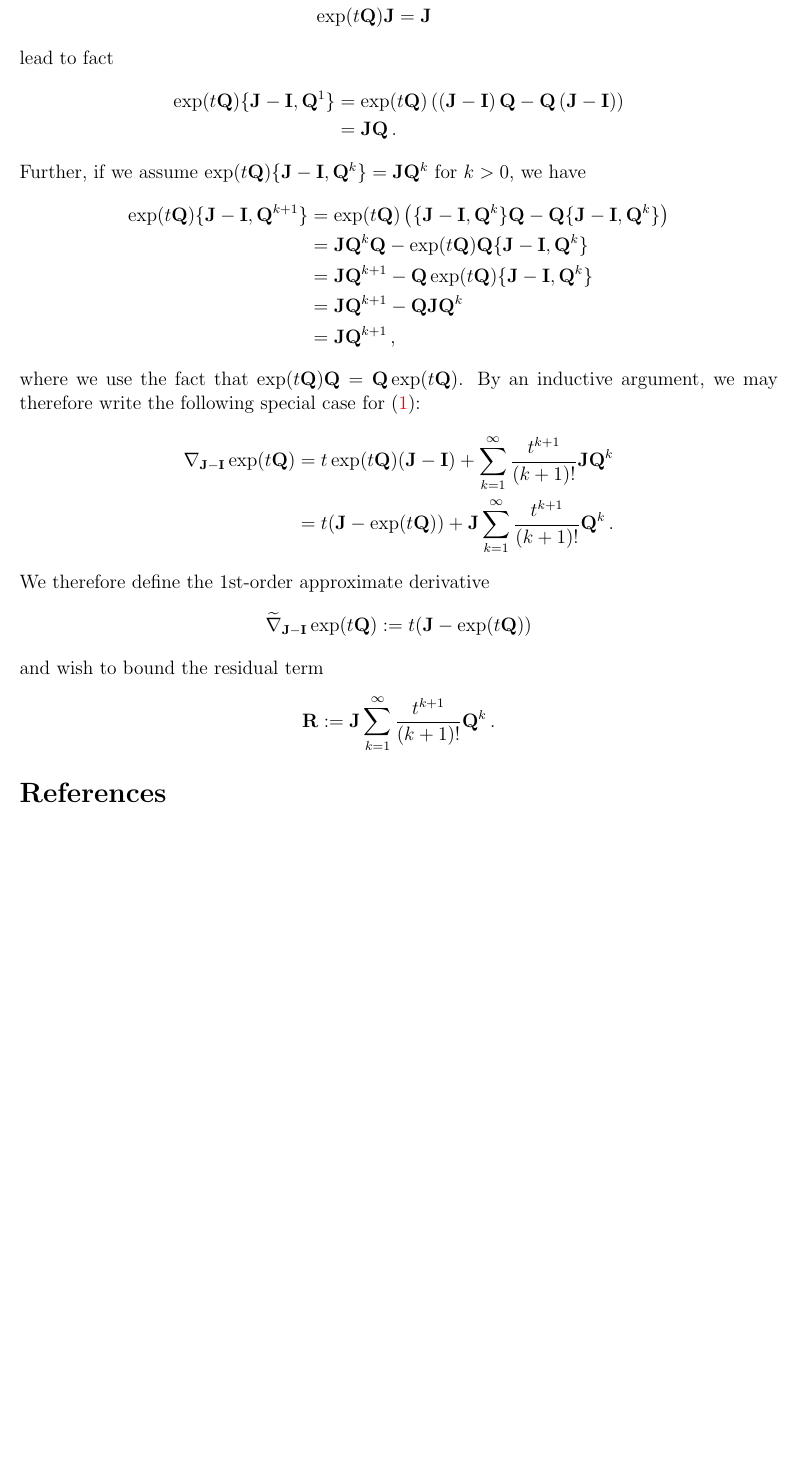
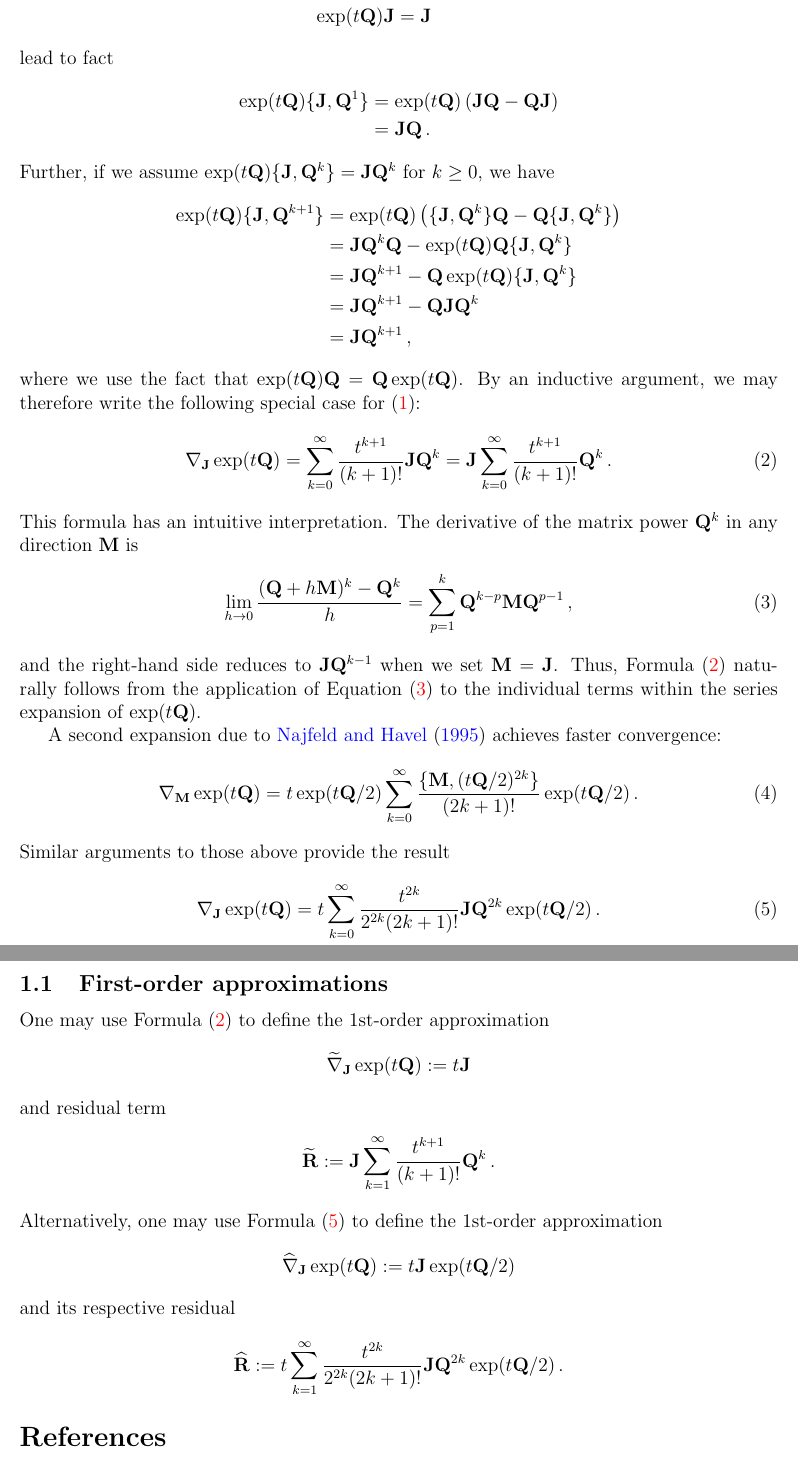
Before and after one commit to andrewjholbrook/expmDerivative, a LaTeX paper (main.tex): part of page 2 of 2 before the commit and two parts of pages 2 and 3 of 3 after it, the two joined at a grey line, cut so that both start at the same text, the shorter picture padded with empty space. Compiled offline with pdfLaTeX.

Commit message:
both approximations

```diff
--- a/main.tex
+++ b/main.tex
@@ -261,30 +249,55 @@ Letting $\Zero$ denote the zero matrix, the identities
 \end{align*}
 lead to fact
 \begin{align*}
- \exp(t\QQ)	\{\JJ - \II, \QQ^1\} &=  \exp(t\QQ)	\left( \left(\JJ - \II\right) \QQ - \QQ \left(\JJ - \II \right)   \right) \\
+ \exp(t\QQ)	\{\JJ , \QQ^1\} &=  \exp(t\QQ)	\left( \JJ  \QQ - \QQ \JJ     \right) \\
 &= \JJ \QQ \, .
 \end{align*}
-Further, if we assume $ \exp(t\QQ)	\{\JJ - \II, \QQ^{k}\} = \JJ\QQ^{k} $ for $k>0$, we have
+Further, if we assume $ \exp(t\QQ)	\{\JJ , \QQ^{k}\} = \JJ\QQ^{k} $ for $k\geq0$, we have
 \begin{align*}
- \exp(t\QQ)	\{\JJ - \II, \QQ^{k+1}\} &= \exp(t\QQ)  \left( 	\{\JJ - \II, \QQ^{k}\} \QQ - \QQ 	\{\JJ - \II, \QQ^{k}\} \right)  \\
- &= \JJ\QQ^{k} \QQ - \exp(t\QQ) \QQ 	\{\JJ - \II, \QQ^{k}\} \\
- &= \JJ\QQ^{k+1}  - \QQ \exp(t\QQ)  \{\JJ - \II, \QQ^{k}\} \\
+ \exp(t\QQ)	\{\JJ , \QQ^{k+1}\} &= \exp(t\QQ)  \left( 	\{\JJ , \QQ^{k}\} \QQ - \QQ 	\{\JJ , \QQ^{k}\} \right)  \\
+ &= \JJ\QQ^{k} \QQ - \exp(t\QQ) \QQ 	\{\JJ , \QQ^{k}\} \\
+ &= \JJ\QQ^{k+1}  - \QQ \exp(t\QQ)  \{\JJ , \QQ^{k}\} \\
  &= \JJ\QQ^{k+1} - \QQ \JJ \QQ^k \\
  &= \JJ \QQ^{k+1} \, ,
 \end{align*}
 where we use the fact that $\exp(t\QQ) \QQ = \QQ \exp(t\QQ)$. By an inductive argument, we may therefore write the following special case for $\eqref{eq:deriv}$:
+\begin{align}\label{eq:deriv2}
+	\nabla_{\JJ} \exp(t \QQ)  &=  \sum_{k=0}^\infty \frac{t^{k+1}}{(k+1)!} \JJ \QQ^k  = \JJ  \sum_{k=0}^\infty \frac{t^{k+1}}{(k+1)!}  \QQ^k \, .
+\end{align}
+This formula has an intuitive interpretation.   The derivative of the matrix power $\QQ^k$ in any direction $\MM$ is
+\begin{align}\label{eq:power}
+	\lim_{h\rightarrow 0}  \frac{(\QQ+h\MM)^k - \QQ^k }{h} = \sum_{p=1}^k  \QQ^{k-p} \MM \QQ^{p-1} \, ,
+\end{align}
+and the right-hand side reduces to $\JJ\QQ^{k-1}$ when we set $\MM=\JJ$.  Thus, Formula \eqref{eq:deriv2} naturally follows from the application of Equation \eqref{eq:power} to the individual terms within the series expansion of $\exp(t\QQ)$.
+
+A second expansion due to \citet{najfeld1995derivatives} achieves faster convergence:
+\begin{align}
+	\nabla_{\MM} \exp(t\QQ)  =  t\exp(t\QQ/2)  \sum_{k=0}^\infty \frac{\{\MM,(t\QQ/2)^{2k}\} }{(2k+1)!} \exp(t\QQ/2) \, .
+\end{align}
+Similar arguments to those above provide the result
+\begin{align}\label{eq:deriv3}
+	\nabla_{\JJ} \exp(t\QQ)  =  t \sum_{k=0}^\infty  \frac{t^{2k}}{2^{2k}(2k+1)!} \JJ\QQ^{2k}\exp(t\QQ/2) \, .
+\end{align}
+
+\subsection{First-order approximations}
+
+One may use Formula \eqref{eq:deriv2} to define the 1st-order approximation
 \begin{align*}
-	\nabla_{\JJ-\II} \exp(t \QQ)  &=t \exp(t\QQ)  (\JJ-\II) + \sum_{k=1}^\infty \frac{t^{k+1}}{(k+1)!} \JJ \QQ^k \\
-	&= t (\JJ - \exp(t\QQ)) + \JJ \sum_{k=1}^\infty \frac{t^{k+1}}{(k+1)!}  \QQ^k \, .
+		\widetilde{\nabla}_{\JJ} \exp(t \QQ)  :=  t \JJ
 \end{align*}
-We therefore define the 1st-order approximate derivative
+and residual term
 \begin{align*}
-		\widetilde{\nabla}_{\JJ-\II} \exp(t \QQ)  :=  t (\JJ - \exp(t\QQ))
+	\widetilde{\RR} := \JJ \sum_{k=1}^\infty \frac{t^{k+1}}{(k+1)!}  \QQ^k \, .
 \end{align*}
-and wish to bound the residual term
+Alternatively, one may use Formula  \eqref{eq:deriv3} to define the 1st-order approximation
 \begin{align*}
-	\RR := \JJ \sum_{k=1}^\infty \frac{t^{k+1}}{(k+1)!}  \QQ^k \, .
+		\widehat{\nabla}_{\JJ} \exp(t \QQ)  :=  t \JJ  \exp(t\QQ/2)
 \end{align*}
+and its respective residual
+\begin{align*}
+	\widehat{\RR} := t \sum_{k=1}^\infty  \frac{t^{2k}}{2^{2k}(2k+1)!} \JJ\QQ^{2k}\exp(t\QQ/2) \,.
+\end{align*}
+
 
 
 \bibliographystyle{sysbio}
```
Also changed, not shown: main.tex (18 more changed lines).
